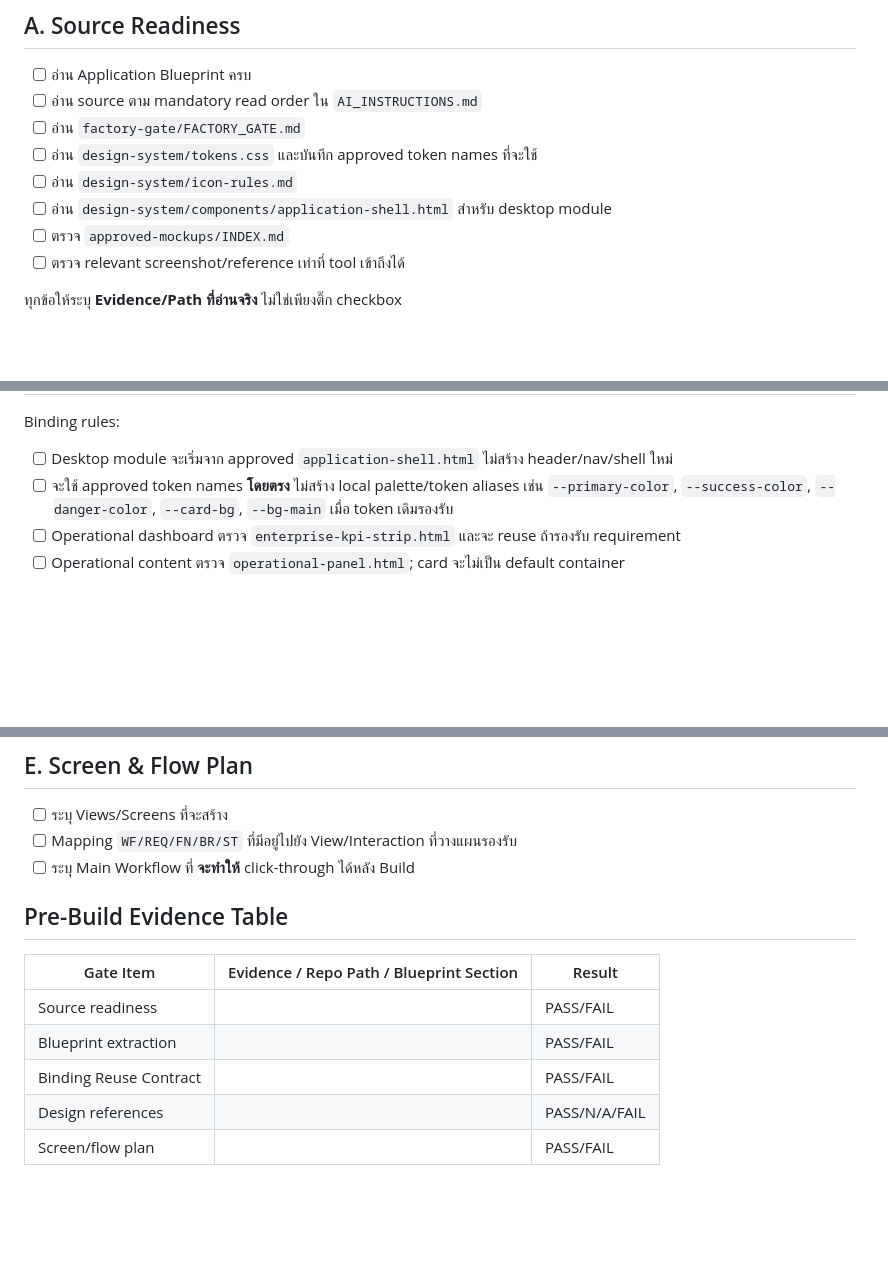
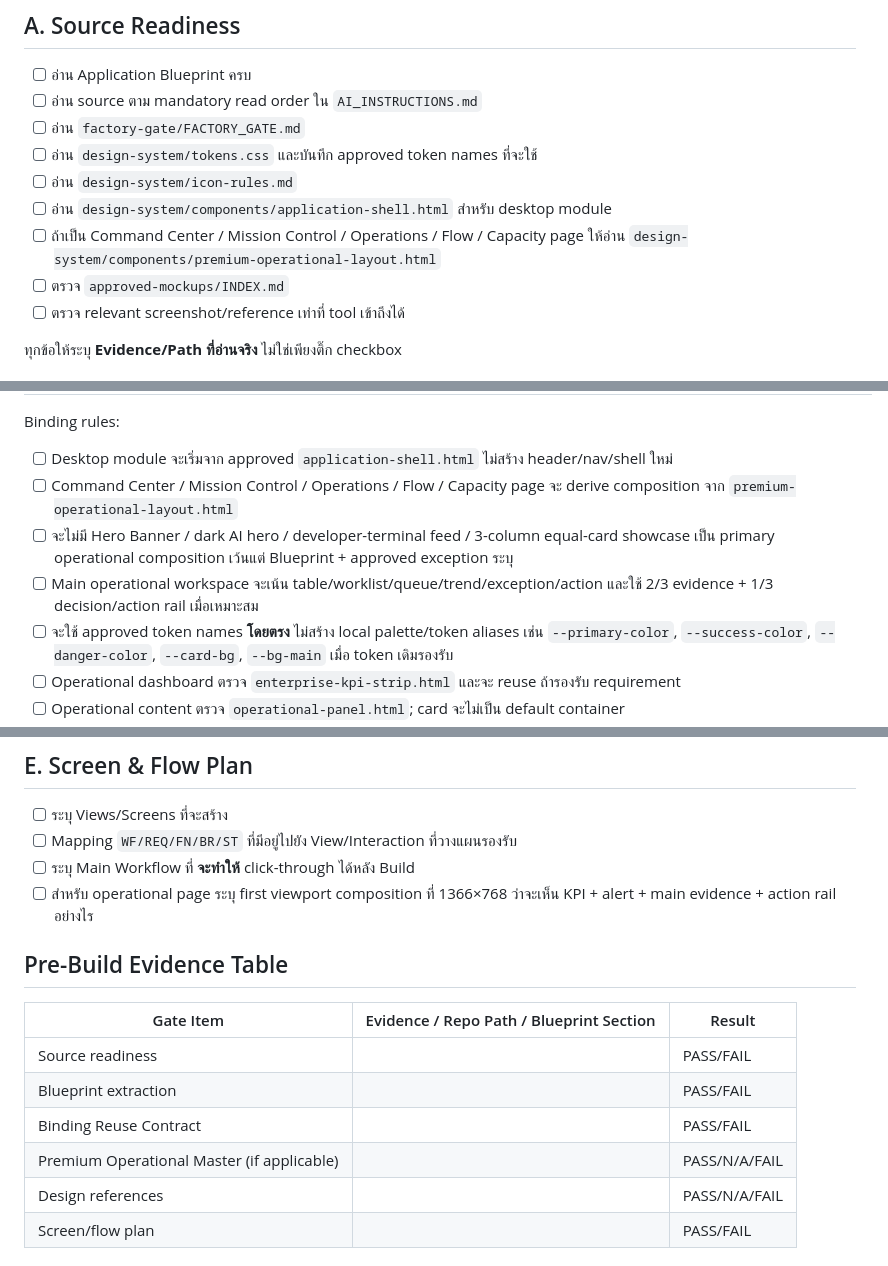
Before and after one commit to santib521/gorilla-his-ui-system, a Markdown page: factory-gate/pre-build-checklist.md, 3 parts joined by grey strips. GitHub-like rendering; blank space fills up the shorter version.

Commit message:
Require premium operational master in pre-build contract

```diff
--- a/factory-gate/pre-build-checklist.md
+++ b/factory-gate/pre-build-checklist.md
@@ -13,6 +13,7 @@
 - [ ] อ่าน `design-system/tokens.css` และบันทึก approved token names ที่จะใช้
 - [ ] อ่าน `design-system/icon-rules.md`
 - [ ] อ่าน `design-system/components/application-shell.html` สำหรับ desktop module
+- [ ] ถ้าเป็น Command Center / Mission Control / Operations / Flow / Capacity page ให้อ่าน `design-system/components/premium-operational-layout.html`
 - [ ] ตรวจ `approved-mockups/INDEX.md`
 - [ ] ตรวจ relevant screenshot/reference เท่าที่ tool เข้าถึงได้
 
@@ -45,6 +47,9 @@
 
 Binding rules:
 - [ ] Desktop module จะเริ่มจาก approved `application-shell.html` ไม่สร้าง header/nav/shell ใหม่
+- [ ] Command Center / Mission Control / Operations / Flow / Capacity page จะ derive composition จาก `premium-operational-layout.html`
+- [ ] จะไม่มี Hero Banner / dark AI hero / developer-terminal feed / 3-column equal-card showcase เป็น primary operational composition เว้นแต่ Blueprint + approved exception ระบุ
+- [ ] Main operational workspace จะเน้น table/worklist/queue/trend/exception/action และใช้ 2/3 evidence + 1/3 decision/action rail เมื่อเหมาะสม
 - [ ] จะใช้ approved token names **โดยตรง** ไม่สร้าง local palette/token aliases เช่น `--primary-color`, `--success-color`, `--danger-color`, `--card-bg`, `--bg-main` เมื่อ token เดิมรองรับ
 - [ ] Operational dashboard ตรวจ `enterprise-kpi-strip.html` และจะ reuse ถ้ารองรับ requirement
 - [ ] Operational content ตรวจ `operational-panel.html`; card จะไม่เป็น default container
@@ -65,6 +70,7 @@ Binding rules:
 - [ ] ระบุ Views/Screens ที่จะสร้าง
 - [ ] Mapping `WF/REQ/FN/BR/ST` ที่มีอยู่ไปยัง View/Interaction ที่วางแผนรองรับ
 - [ ] ระบุ Main Workflow ที่ **จะทำให้** click-through ได้หลัง Build
+- [ ] สำหรับ operational page ระบุ first viewport composition ที่ 1366×768 ว่าจะเห็น KPI + alert + main evidence + action rail อย่างไร
 
 ## Pre-Build Evidence Table
 | Gate Item | Evidence / Repo Path / Blueprint Section | Result |
@@ -72,6 +78,7 @@ Binding rules:
 | Source readiness | | PASS/FAIL |
 | Blueprint extraction | | PASS/FAIL |
 | Binding Reuse Contract | | PASS/FAIL |
+| Premium Operational Master (if applicable) | | PASS/N/A/FAIL |
 | Design references | | PASS/N/A/FAIL |
 | Screen/flow plan | | PASS/FAIL |
 
```
Also changed, not shown: other parts of factory-gate/pre-build-checklist.md (+1 -0 lines).
